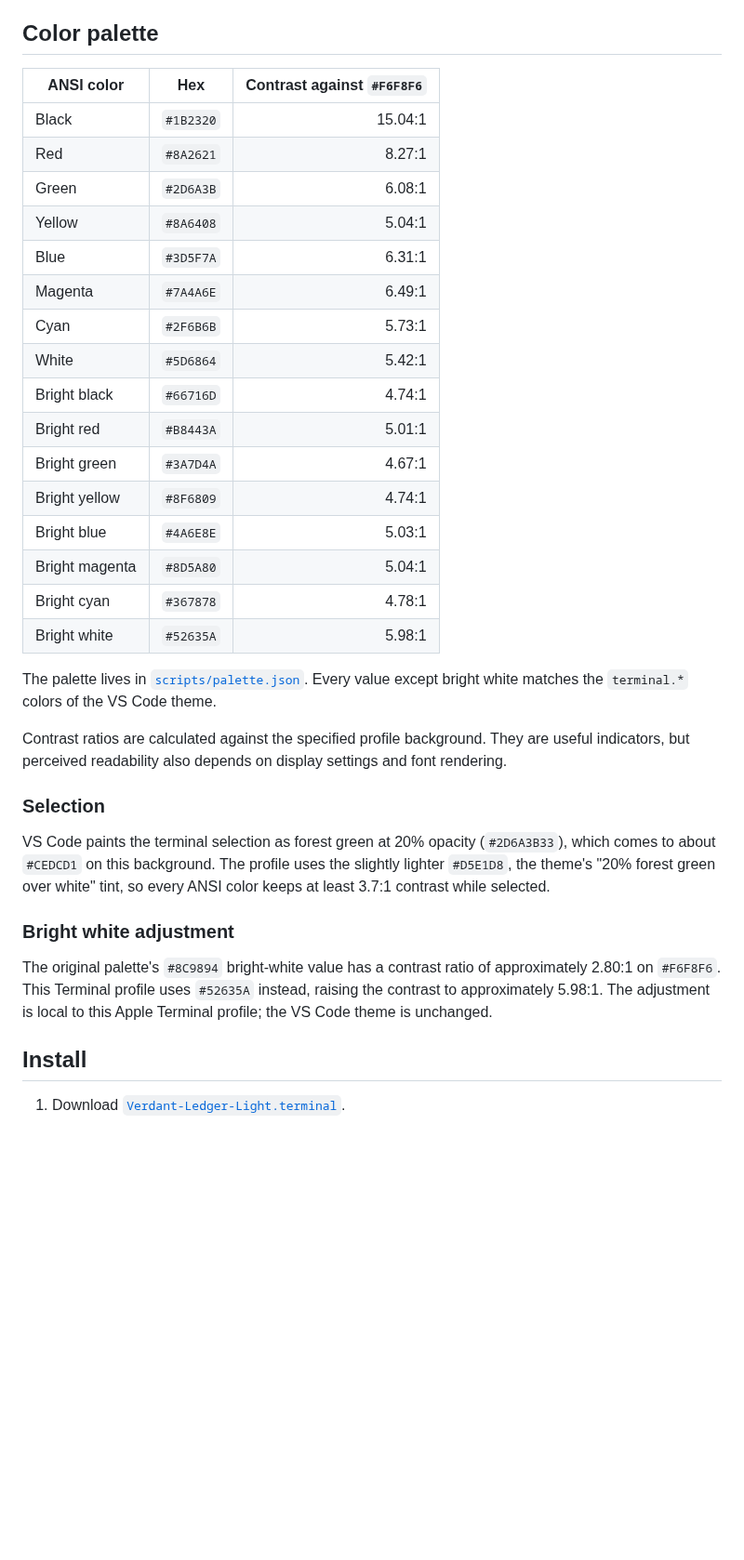
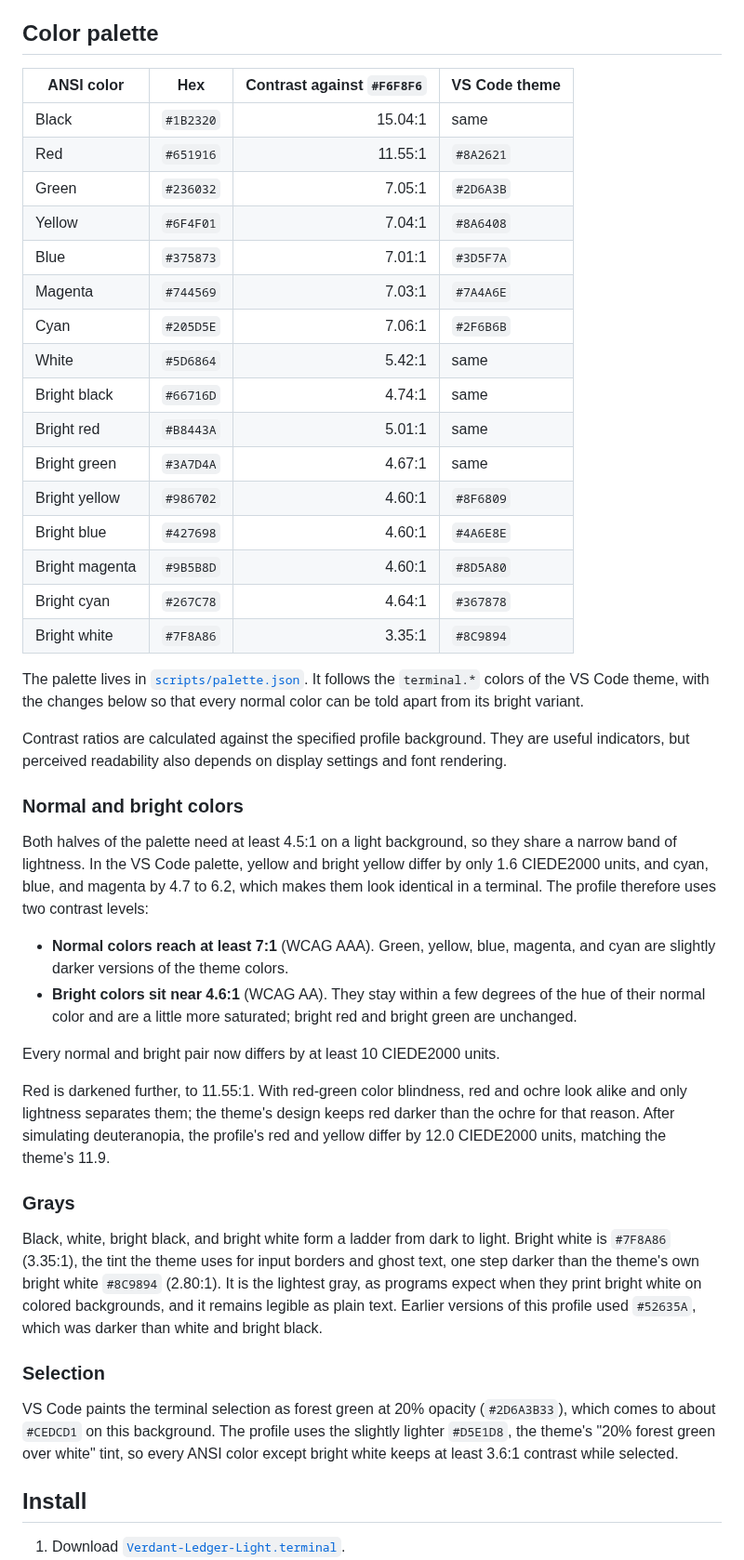
Before and after one commit to nelvaron/terminal-verdant-ledger, a Markdown page: docs/APPLE-TERMINAL.md, the part around one of its changes. Shown at 93% size. Drawn GitHub-style; blank space fills up the shorter version.

Commit message:
Separate normal and bright ANSI colors
Normal and bright colors both need 4.5:1 on the light background, so
in the VS Code palette several pairs were nearly identical (yellow 1.6
CIEDE2000 units apart, cyan 4.7, blue 5.7, magenta 6.2), and bright
white #52635A was darker than white and bright black.

- Darken normal green, yellow, blue, magenta and cyan to 7:1, and
  bright variants to about 4.6:1 with a little more saturation. Every
  pair now differs by at least 10 units.
- Darken red to 11.55:1 so it stays darker than the ochre; simulated
  deuteranopia separates them by 12.0 units, as in the VS Code theme.
- Use #7F8A86 for bright white, the lightest of the grays.
- Test the new rules and document the differences from VS Code.
- demo.sh: always use the default macOS ls colors (BSD ls reads
  LSCOLORS) and drop the trailing prompt that made zsh print a
  highlighted %.

Co-Authored-By: Claude Opus 5.5 <noreply@anthropic.com>
Claude-Session: https://claude.ai/code/session_01GhVzsJbztFTXHYm4fyULN6

```diff
--- a/docs/APPLE-TERMINAL.md
+++ b/docs/APPLE-TERMINAL.md
@@ -18,36 +18,47 @@ The profile adapts the [Verdant Ledger Light VS Code theme](https://github.com/n
 
 ## Color palette
 
-| ANSI color | Hex | Contrast against `#F6F8F6` |
-|---|---|---:|
-| Black | `#1B2320` | 15.04:1 |
-| Red | `#8A2621` | 8.27:1 |
-| Green | `#2D6A3B` | 6.08:1 |
-| Yellow | `#8A6408` | 5.04:1 |
-| Blue | `#3D5F7A` | 6.31:1 |
-| Magenta | `#7A4A6E` | 6.49:1 |
-| Cyan | `#2F6B6B` | 5.73:1 |
-| White | `#5D6864` | 5.42:1 |
-| Bright black | `#66716D` | 4.74:1 |
-| Bright red | `#B8443A` | 5.01:1 |
-| Bright green | `#3A7D4A` | 4.67:1 |
-| Bright yellow | `#8F6809` | 4.74:1 |
-| Bright blue | `#4A6E8E` | 5.03:1 |
-| Bright magenta | `#8D5A80` | 5.04:1 |
-| Bright cyan | `#367878` | 4.78:1 |
-| Bright white | `#52635A` | 5.98:1 |
+| ANSI color | Hex | Contrast against `#F6F8F6` | VS Code theme |
+|---|---|---:|---|
+| Black | `#1B2320` | 15.04:1 | same |
+| Red | `#651916` | 11.55:1 | `#8A2621` |
+| Green | `#236032` | 7.05:1 | `#2D6A3B` |
+| Yellow | `#6F4F01` | 7.04:1 | `#8A6408` |
+| Blue | `#375873` | 7.01:1 | `#3D5F7A` |
+| Magenta | `#744569` | 7.03:1 | `#7A4A6E` |
+| Cyan | `#205D5E` | 7.06:1 | `#2F6B6B` |
+| White | `#5D6864` | 5.42:1 | same |
+| Bright black | `#66716D` | 4.74:1 | same |
+| Bright red | `#B8443A` | 5.01:1 | same |
+| Bright green | `#3A7D4A` | 4.67:1 | same |
+| Bright yellow | `#986702` | 4.60:1 | `#8F6809` |
+| Bright blue | `#427698` | 4.60:1 | `#4A6E8E` |
+| Bright magenta | `#9B5B8D` | 4.60:1 | `#8D5A80` |
+| Bright cyan | `#267C78` | 4.64:1 | `#367878` |
+| Bright white | `#7F8A86` | 3.35:1 | `#8C9894` |
 
-The palette lives in [`scripts/palette.json`](../scripts/palette.json). Every value except bright white matches the `terminal.*` colors of the VS Code theme.
+The palette lives in [`scripts/palette.json`](../scripts/palette.json). It follows the `terminal.*` colors of the VS Code theme, with the changes below so that every normal color can be told apart from its bright variant.
 
 Contrast ratios are calculated against the specified profile background. They are useful indicators, but perceived readability also depends on display settings and font rendering.
 
+### Normal and bright colors
+
+Both halves of the palette need at least 4.5:1 on a light background, so they share a narrow band of lightness. In the VS Code palette, yellow and bright yellow differ by only 1.6 CIEDE2000 units, and cyan, blue, and magenta by 4.7 to 6.2, which makes them look identical in a terminal. The profile therefore uses two contrast levels:
+
+- **Normal colors reach at least 7:1** (WCAG AAA). Green, yellow, blue, magenta, and cyan are slightly darker versions of the theme colors.
+- **Bright colors sit near 4.6:1** (WCAG AA). They stay within a few degrees of the hue of their normal color and are a little more saturated; bright red and bright green are unchanged.
+
+Every normal and bright pair now differs by at least 10 CIEDE2000 units.
+
+Red is darkened further, to 11.55:1. With red-green color blindness, red and ochre look alike and only lightness separates them; the theme's design keeps red darker than the ochre for that reason. After simulating deuteranopia, the profile's red and yellow differ by 12.0 CIEDE2000 units, matching the theme's 11.9.
+
+### Grays
+
+Black, white, bright black, and bright white form a ladder from dark to light. Bright white is `#7F8A86` (3.35:1), the tint the theme uses for input borders and ghost text, one step darker than the theme's own bright white `#8C9894` (2.80:1). It is the lightest gray, as programs expect when they print bright white on colored backgrounds, and it remains legible as plain text. Earlier versions of this profile used `#52635A`, which was darker than white and bright black.
+
 ### Selection
 
-VS Code paints the terminal selection as forest green at 20% opacity (`#2D6A3B33`), which comes to about `#CEDCD1` on this background. The profile uses the slightly lighter `#D5E1D8`, the theme's "20% forest green over white" tint, so every ANSI color keeps at least 3.7:1 contrast while selected.
-
-### Bright white adjustment
-
-The original palette's `#8C9894` bright-white value has a contrast ratio of approximately 2.80:1 on `#F6F8F6`. This Terminal profile uses `#52635A` instead, raising the contrast to approximately 5.98:1. The adjustment is local to this Apple Terminal profile; the VS Code theme is unchanged.
+VS Code paints the terminal selection as forest green at 20% opacity (`#2D6A3B33`), which comes to about `#CEDCD1` on this background. The profile uses the slightly lighter `#D5E1D8`, the theme's "20% forest green over white" tint, so every ANSI color except bright white keeps at least 3.6:1 contrast while selected.
 
 ## Install
 
```
Also changed, not shown: other parts of docs/APPLE-TERMINAL.md (+1 -1 lines), README.md (+1 -1 lines), images/terminal-preview.png, 4 other files.
